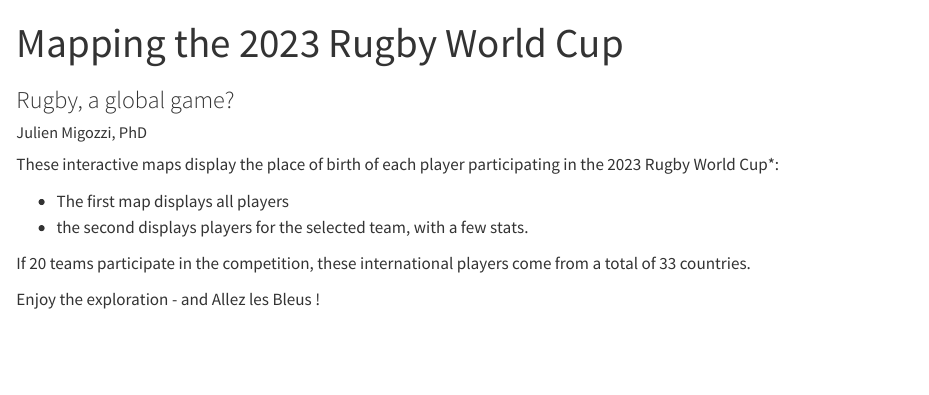
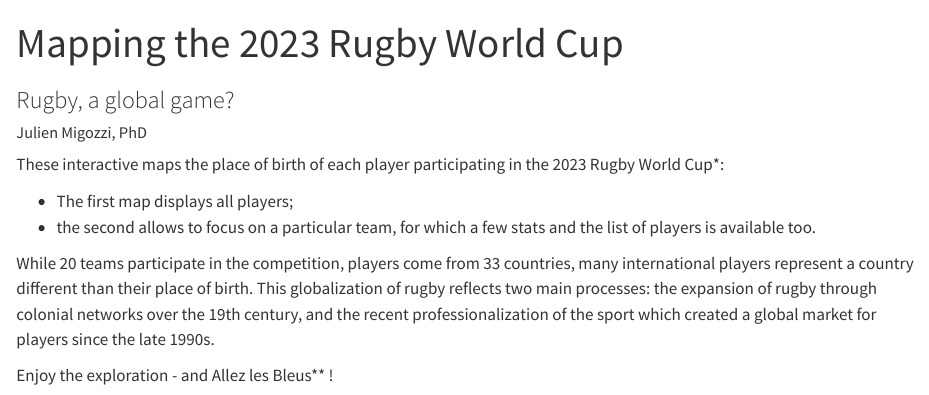
Before and after one commit to jmigozzi/rwcsquads2023, a Quarto document (interactive_wcsquads.qmd): the page in a window 1100 px wide, from its top. Rendered offline with R 4.5, knitr and Pandoc in place of Quarto, with nearby package versions; some code elsewhere in the file could not run offline.

Commit message:
Update text

````diff
--- a/interactive_wcsquads.qmd
+++ b/interactive_wcsquads.qmd
@@ -11,16 +11,14 @@ editor_options:
   chunk_output_type: console
 ---
 
-These interactive maps display the place of birth of each player participating in the 2023 Rugby World Cup*:
+These interactive maps the place of birth of each player participating in the 2023 Rugby World Cup\*:
 
-- The first map displays all players
-- the second displays players for the selected team, with a few stats.
+-   The first map displays all players;
+-   the second allows to focus on a particular team, for which a few stats and the list of players is available too.
 
-If 20 teams participate in the competition, these international players come from a total of 33 countries.
+While 20 teams participate in the competition, players come from 33 countries, many international players represent a country different than their place of birth. This globalization of rugby reflects two main processes: the expansion of rugby through colonial networks over the 19th century, and the recent professionalization of the sport which created a global market for players since the late 1990s.
 
-Enjoy the exploration - and Allez les Bleus !
-
-
+Enjoy the exploration - and Allez les Bleus\*\* !
 
 ```{r}
 #| echo: false
````
Also changed, not shown: interactive_wcsquads.html, interactive_wcsquads.qmd (4 more changed lines).
